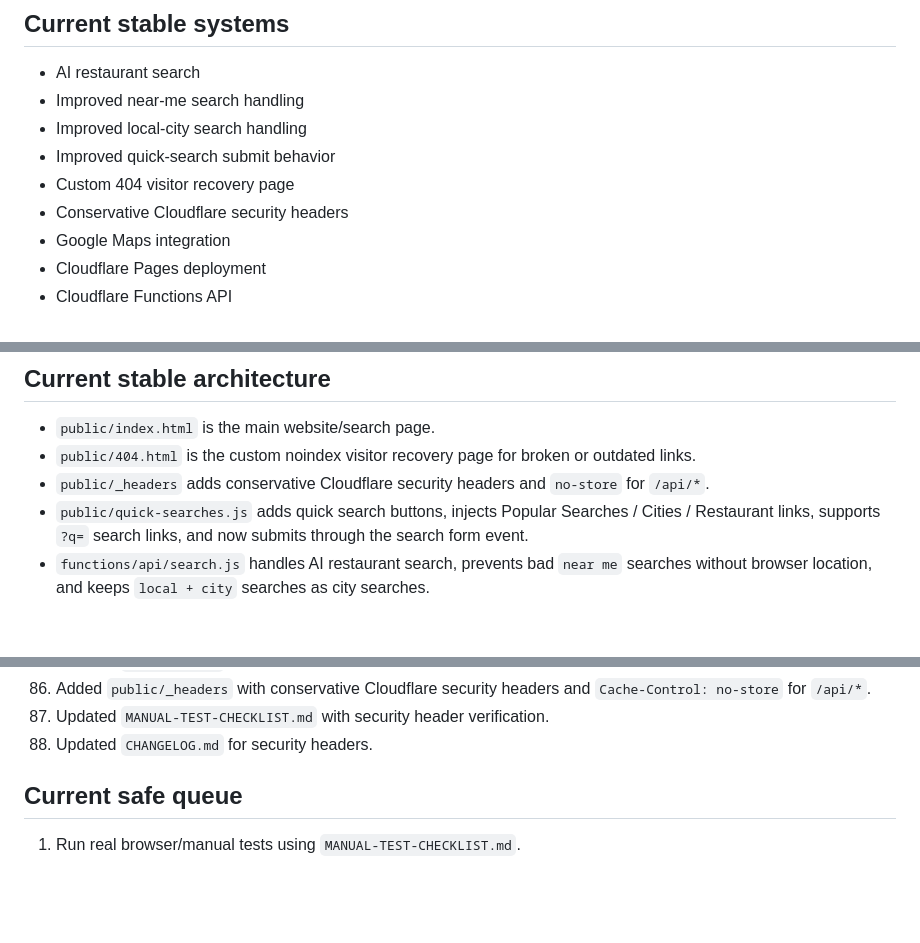
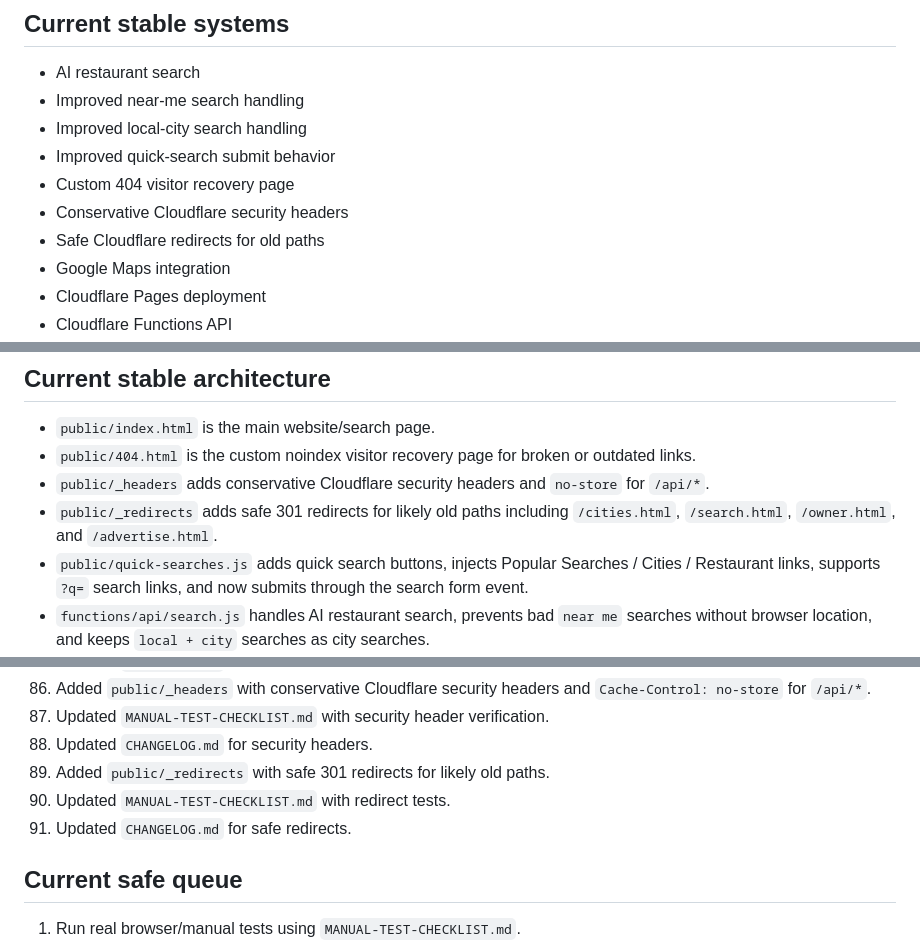
Before and after one commit to Readeasy30/restaurantaibot.com, a Markdown page: PROJECT-STATUS.md, 3 parts joined by grey strips. Rendered like a GitHub page; blank space fills up the shorter version.

Commit message:
Update status after safe redirects

```diff
--- a/PROJECT-STATUS.md
+++ b/PROJECT-STATUS.md
@@ -36,6 +36,7 @@ Current workflow files:
 - Improved quick-search submit behavior
 - Custom 404 visitor recovery page
 - Conservative Cloudflare security headers
+- Safe Cloudflare redirects for old paths
 - Google Maps integration
 - Cloudflare Pages deployment
 - Cloudflare Functions API
@@ -70,6 +71,7 @@ Current workflow files:
 - `public/index.html` is the main website/search page.
 - `public/404.html` is the custom noindex visitor recovery page for broken or outdated links.
 - `public/_headers` adds conservative Cloudflare security headers and `no-store` for `/api/*`.
+- `public/_redirects` adds safe 301 redirects for likely old paths including `/cities.html`, `/search.html`, `/owner.html`, and `/advertise.html`.
 - `public/quick-searches.js` adds quick search buttons, injects Popular Searches / Cities / Restaurant links, supports `?q=` search links, and now submits through the search form event.
 - `functions/api/search.js` handles AI restaurant search, prevents bad `near me` searches without browser location, and keeps `local + city` searches as city searches.
 - `functions/api/config.js` returns the browser-safe Google Maps key from Cloudflare environment variables.
@@ -261,6 +264,9 @@ Text-only cross-link updates for `public/dallas-restaurants.html` and `public/to
 86. Added `public/_headers` with conservative Cloudflare security headers and `Cache-Control: no-store` for `/api/*`.
 87. Updated `MANUAL-TEST-CHECKLIST.md` with security header verification.
 88. Updated `CHANGELOG.md` for security headers.
+89. Added `public/_redirects` with safe 301 redirects for likely old paths.
+90. Updated `MANUAL-TEST-CHECKLIST.md` with redirect tests.
+91. Updated `CHANGELOG.md` for safe redirects.
 
 ## Current safe queue
 
```
Also changed, not shown: other parts of PROJECT-STATUS.md (+1 -0 lines).
